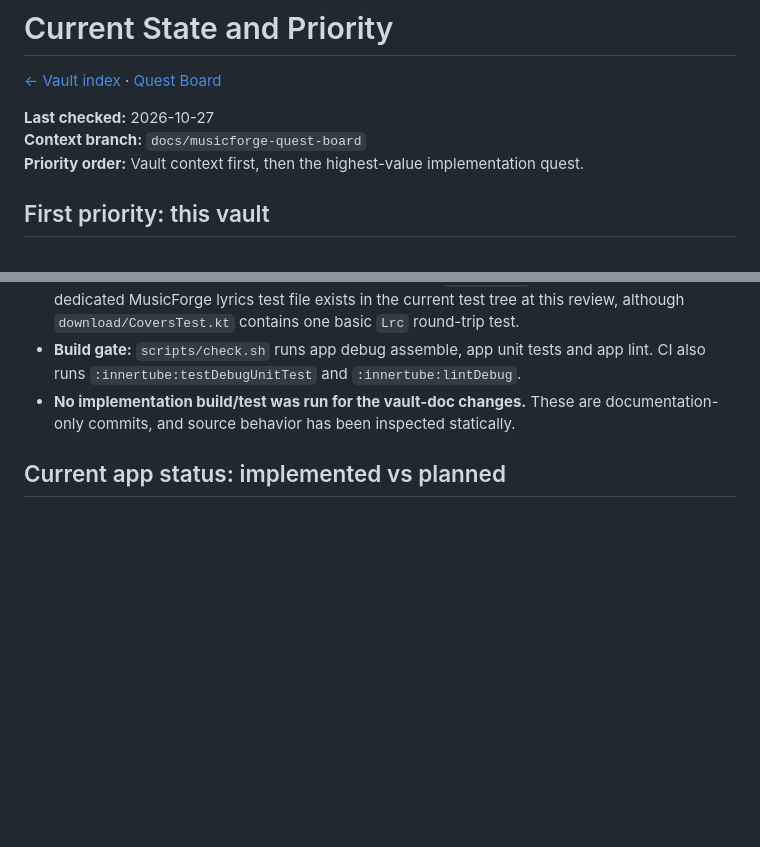
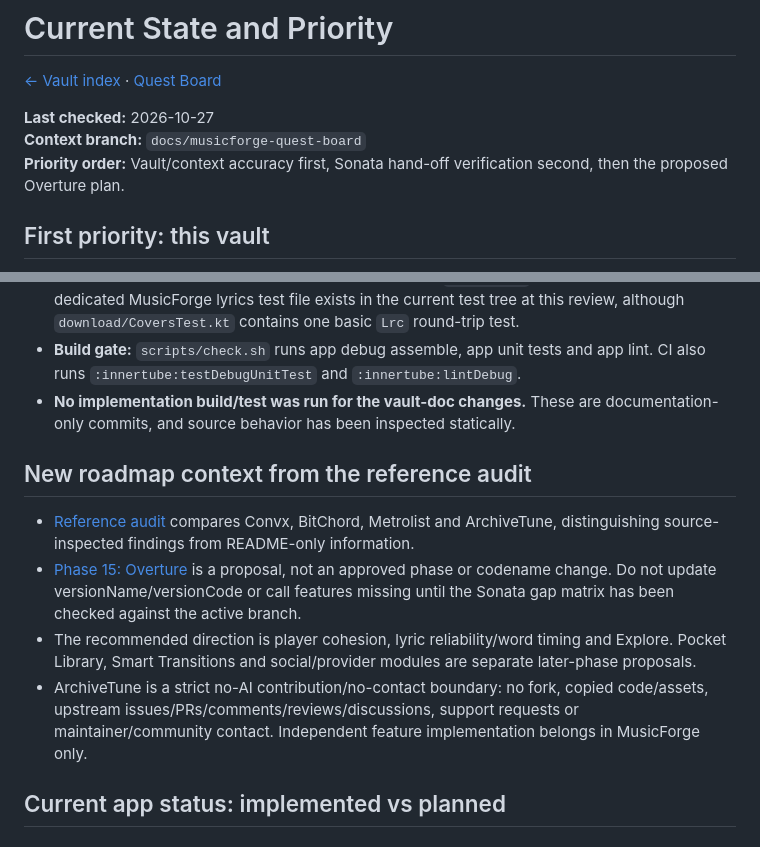
Before and after one commit to apathane/MusicForge, a Markdown page: vault/STATE.md, 2 parts joined by grey strips. Rendered like a GitHub page; blank space fills up the shorter version.

Commit message:
docs: update project state with reference audit and Overture proposal
Co-Authored-By: Claude Opus 5.5 <noreply@anthropic.com>

```diff
--- a/vault/STATE.md
+++ b/vault/STATE.md
@@ -4,7 +4,7 @@
 
 **Last checked:** 2026-10-27
 **Context branch:** `docs/musicforge-quest-board`
-**Priority order:** Vault context first, then the highest-value implementation quest.
+**Priority order:** Vault/context accuracy first, Sonata hand-off verification second, then the proposed Overture plan.
 
 ## First priority: this vault
 
@@ -29,6 +29,13 @@ The user explicitly designated MusicForge as their first-priority ongoing projec
 - **Tests:** JUnit4 + Robolectric + Truth for app JVM tests; `:innertube` has its own unit tests. No dedicated MusicForge lyrics test file exists in the current test tree at this review, although `download/CoversTest.kt` contains one basic `Lrc` round-trip test.
 - **Build gate:** `scripts/check.sh` runs app debug assemble, app unit tests and app lint. CI also runs `:innertube:testDebugUnitTest` and `:innertube:lintDebug`.
 - **No implementation build/test was run for the vault-doc changes.** These are documentation-only commits, and source behavior has been inspected statically.
+
+## New roadmap context from the reference audit
+
+- [Reference audit](REFERENCE-AUDIT.md) compares Convx, BitChord, Metrolist and ArchiveTune, distinguishing source-inspected findings from README-only information.
+- [Phase 15: Overture](../docs/PHASE-15-OVERTURE-ROADMAP.md) is a proposal, not an approved phase or codename change. Do not update versionName/versionCode or call features missing until the Sonata gap matrix has been checked against the active branch.
+- The recommended direction is player cohesion, lyric reliability/word timing and Explore. Pocket Library, Smart Transitions and social/provider modules are separate later-phase proposals.
+- ArchiveTune is a strict no-AI contribution/no-contact boundary: no fork, copied code/assets, upstream issues/PRs/comments/reviews/discussions, support requests or maintainer/community contact. Independent feature implementation belongs in MusicForge only.
 
 ## Current app status: implemented vs planned
 
```
